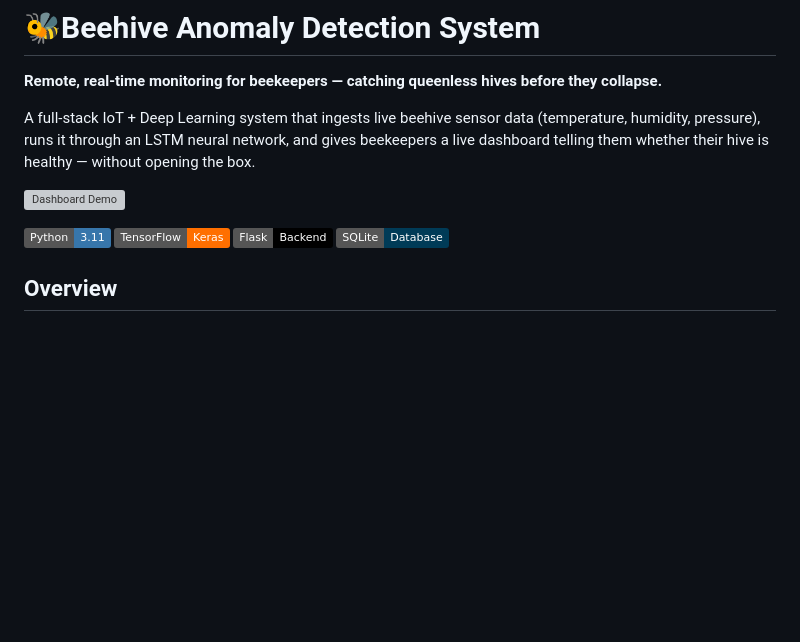
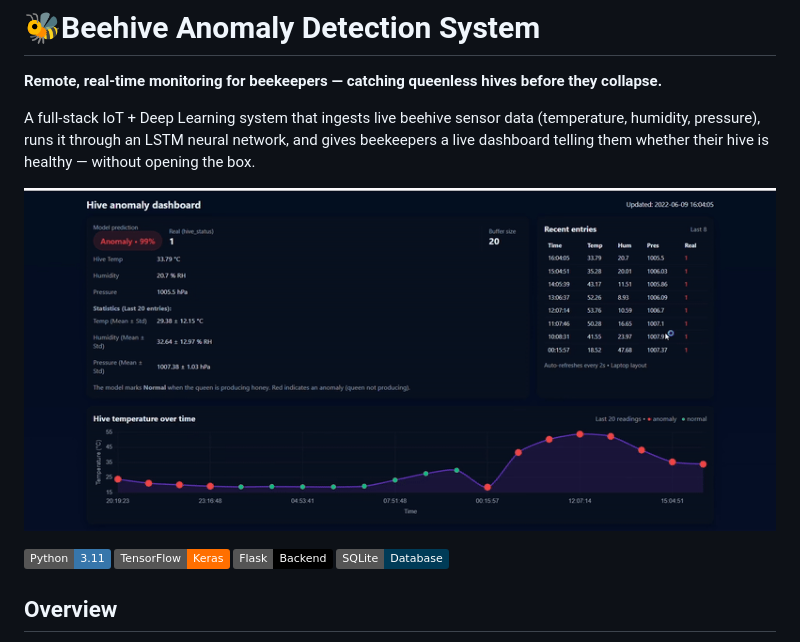
Before and after one commit to UlisesPe22/Portfolio_2026, a Markdown page: README.md, the part around the change. GitHub-like rendering; badges without logos; blank space fills up the shorter version; grey boxes are pictures that could not be loaded.

```diff
--- a/README.md
+++ b/README.md
@@ -4,7 +4,7 @@
 
 A full-stack IoT + Deep Learning system that ingests live beehive sensor data (temperature, humidity, pressure), runs it through an LSTM neural network, and gives beekeepers a live dashboard telling them whether their hive is healthy — without opening the box.
 
-![Dashboard Demo](assets/dashboard_anomaly_detection_app.gif)
+![Dashboard Demo](assets_readme/dashboard_anomaly_detection_app.gif)
 
 ![Python](https://img.shields.io/badge/Python-3.11-3776AB?logo=python&logoColor=white)
 ![TensorFlow](https://img.shields.io/badge/TensorFlow-Keras-FF6F00?logo=tensorflow&logoColor=white)
```
